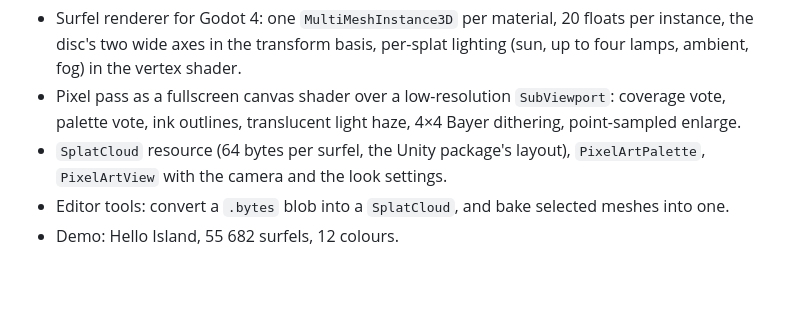
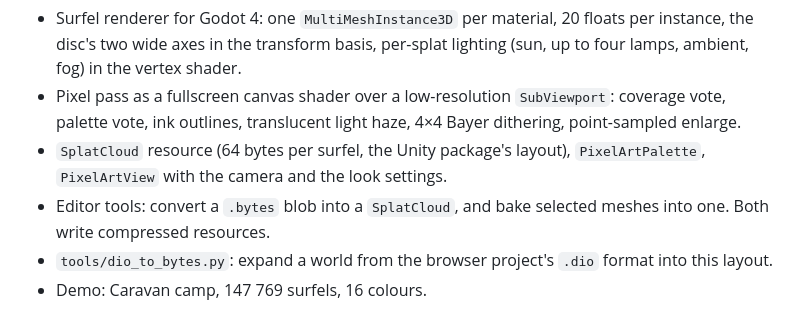
Before and after one commit to yanhuifair/pixelart-gaussiansplat-godot, a Markdown page: CHANGELOG.md, the part around the change. Rendered like a GitHub page; blank space fills up the shorter version.

```diff
--- a/CHANGELOG.md
+++ b/CHANGELOG.md
@@ -12,4 +12,6 @@ First release.
 - `SplatCloud` resource (64 bytes per surfel, the Unity package's layout), `PixelArtPalette`,
   `PixelArtView` with the camera and the look settings.
 - Editor tools: convert a `.bytes` blob into a `SplatCloud`, and bake selected meshes into one.
-- Demo: Hello Island, 55 682 surfels, 12 colours.
+  Both write compressed resources.
+- `tools/dio_to_bytes.py`: expand a world from the browser project's `.dio` format into this layout.
+- Demo: Caravan camp, 147 769 surfels, 16 colours.
```
Also changed, not shown: README.md (+26 -9 lines), docs/caravan.png (added), docs/hello-island.png (deleted), 11 other files.
